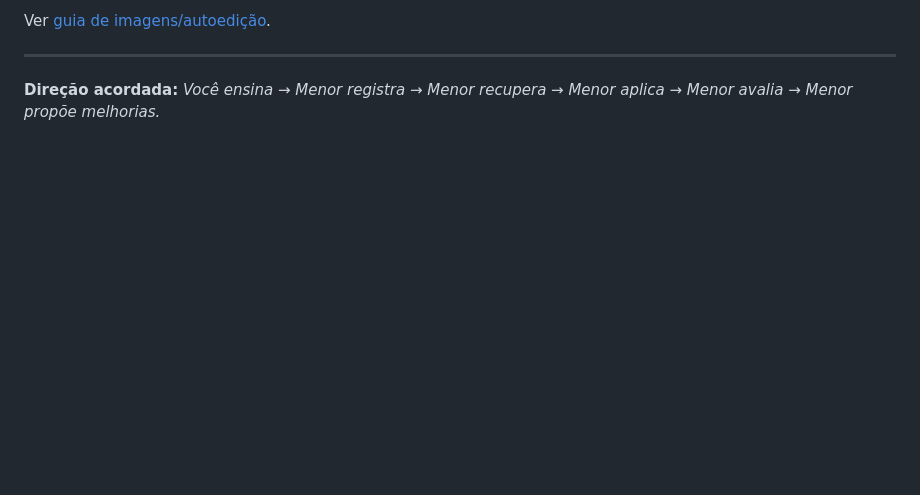
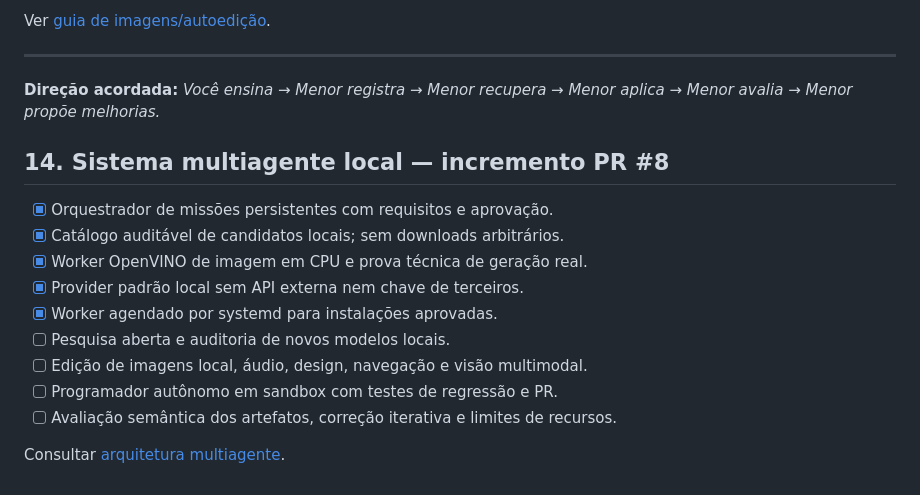
Before and after one commit to isaacwerneck/menor-assistant, a Markdown page: PLANO.md, the part around the change. Drawn GitHub-style; blank space fills up the shorter version.

Commit message:
docs: integrar arquitetura de missoes e modelo local ao plano

```diff
--- a/PLANO.md
+++ b/PLANO.md
@@ -287,3 +287,17 @@ Ver [guia de imagens/autoedição](docs/imagens_autoedicao_v06.md).
 ---
 
 **Direção acordada:** *Você ensina → Menor registra → Menor recupera → Menor aplica → Menor avalia → Menor propõe melhorias.*
+
+## 14. Sistema multiagente local — incremento PR #8
+
+- [x] Orquestrador de missões persistentes com requisitos e aprovação.
+- [x] Catálogo auditável de candidatos locais; sem downloads arbitrários.
+- [x] Worker OpenVINO de imagem em CPU e prova técnica de geração real.
+- [x] Provider padrão local sem API externa nem chave de terceiros.
+- [x] Worker agendado por systemd para instalações aprovadas.
+- [ ] Pesquisa aberta e auditoria de novos modelos locais.
+- [ ] Edição de imagens local, áudio, design, navegação e visão multimodal.
+- [ ] Programador autônomo em sandbox com testes de regressão e PR.
+- [ ] Avaliação semântica dos artefatos, correção iterativa e limites de recursos.
+
+Consultar [arquitetura multiagente](docs/arquitetura_multiagente.md).
```
